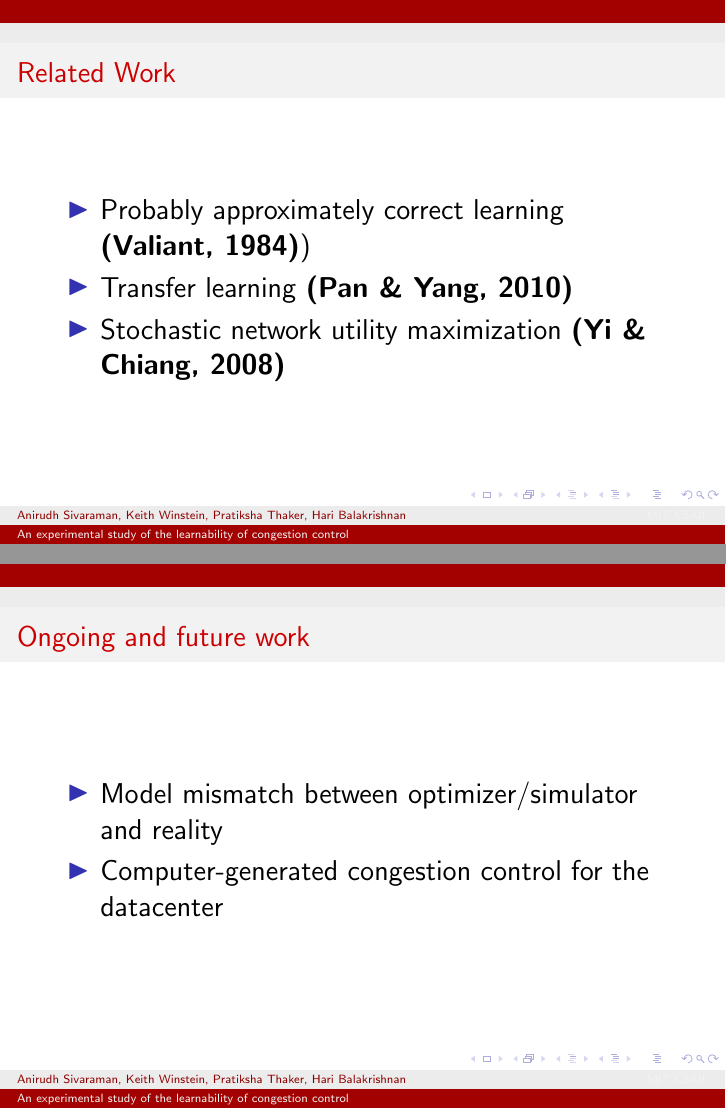
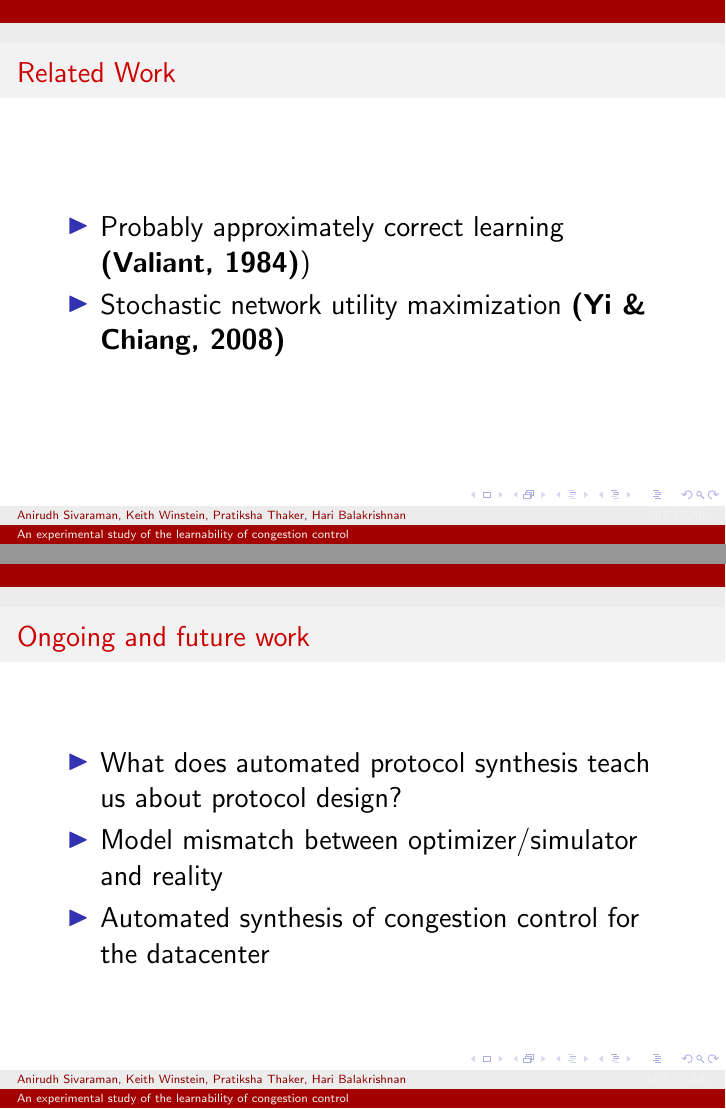
Before and after one commit to anirudhSK/learnability-talk, LaTeX slides (learnability.tex): pages 70 and 72 of 92 before the commit and pages 70 and 73 of 93 after it, joined at a grey line. Compiled offline with pdfLaTeX.

Commit message:
Pratiksha's comments.

```diff
--- a/learnability.tex
+++ b/learnability.tex
@@ -104,7 +104,7 @@ an imperfect set of assumptions: the network model?
 \frametitle{Related Work}
 \begin{itemize}
 \item Probably approximately correct learning \textbf{(Valiant, 1984)})
-\item Transfer learning \textbf{(Pan \& Yang, 2010)}
+%\item Transfer learning \textbf{(Pan \& Yang, 2010)}
 \item Stochastic network utility maximization \textbf{(Yi \& Chiang, 2008)}
 \end{itemize}
 \end{frame}
@@ -112,8 +112,9 @@ an imperfect set of assumptions: the network model?
 \begin{frame}
 \frametitle{Ongoing and future work}
 \begin{itemize}
-\item<1-> Model mismatch between optimizer/simulator and reality
-\item<2-> Computer-generated congestion control for the datacenter
+\item<1-> What does automated protocol synthesis teach us about protocol design?
+\item<2-> Model mismatch between optimizer/simulator and reality
+\item<3-> Automated synthesis of congestion control for the datacenter
 \end{itemize}
 \end{frame}
 
```
Also changed, not shown: multiplexing.tex (+1 -1 lines).
